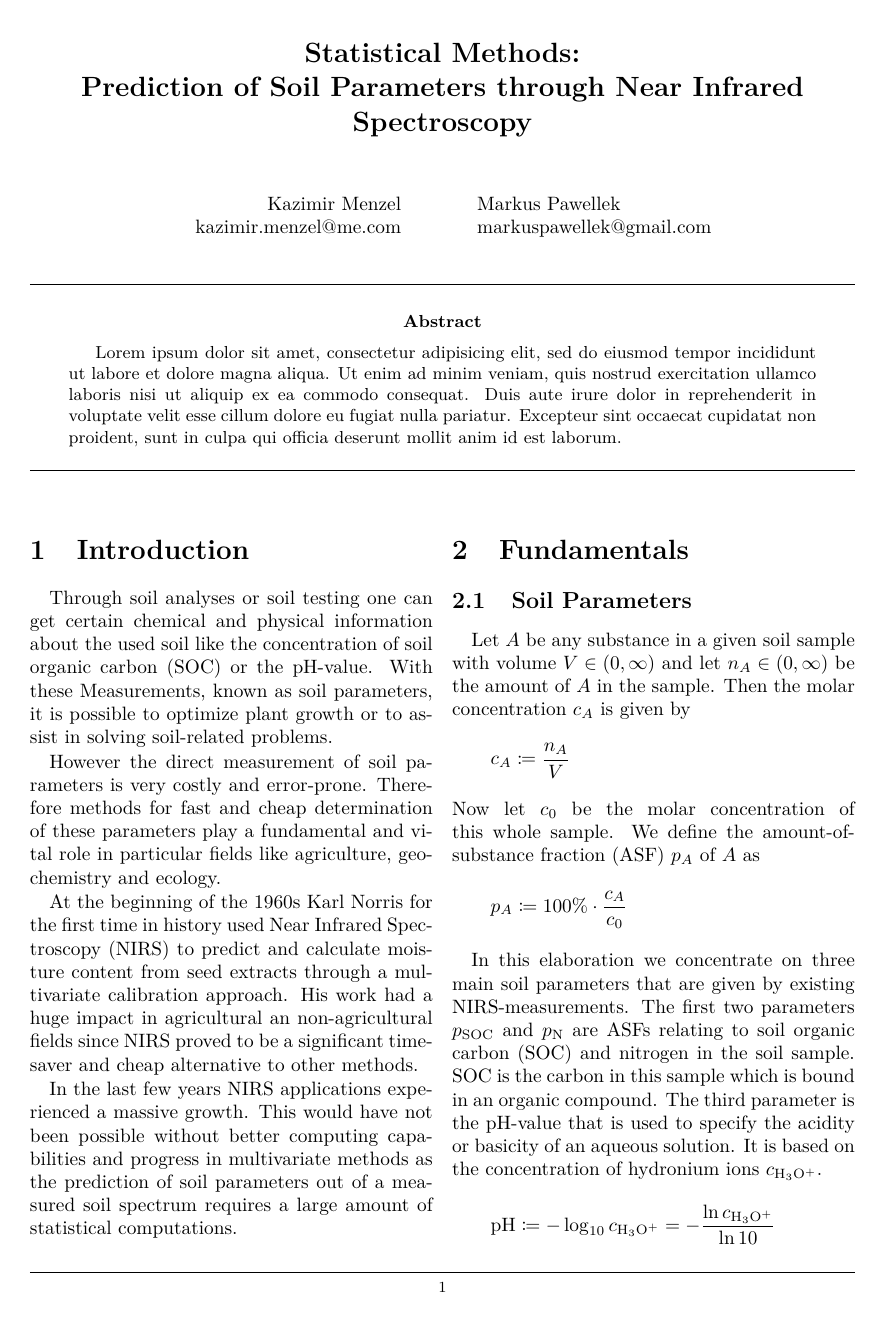
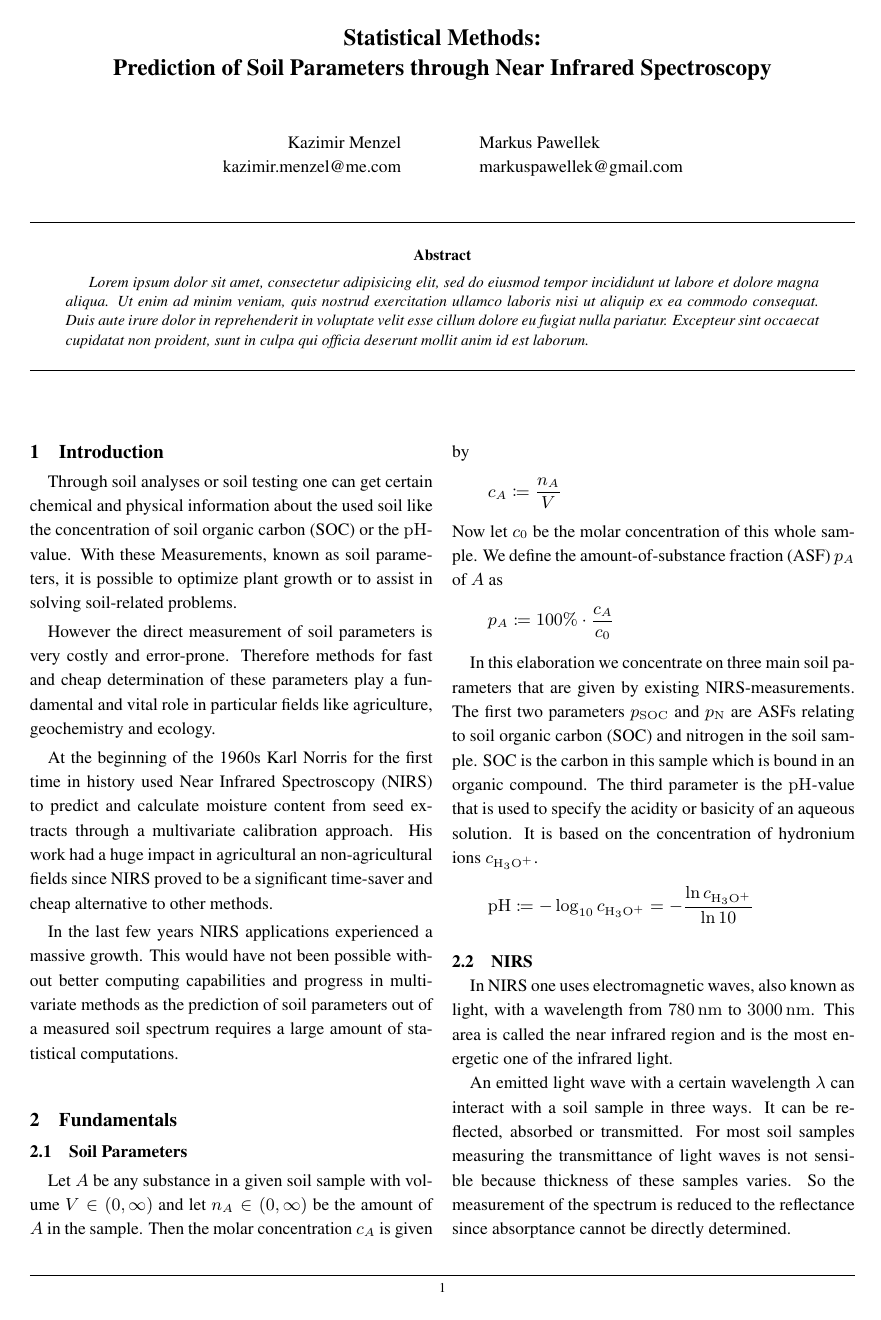
Before and after one commit to lyrahgames/nirs-soil-parameter-prediction, a LaTeX paper (tex/main.tex, which reads tex/pre.tex): page 1 of 7 before the commit and page 1 of 6 after it. Compiled offline with pdfLaTeX.

Commit message:
changed layout of elaboration more paper-like style

```diff
--- a/tex/main.tex
+++ b/tex/main.tex
@@ -5,13 +5,33 @@
 % \date{}
 \newcommand{\email}{kazimir.menzel@me.com \\ markuspawellek@gmail.com}
 
+\usepackage{csvsimple}
+% \titleformat{\section}{\fontfamily{put}\selectfont}{\thesection}{1em}{}
+ % \titleformat{\subsection}
+    % {\normalfont\bf}{\thesection}{1em}{}
+
+\usepackage{times}
+% \usepackage{scrextend}
+% \changefontsizes[9pt]{9pt}
+
+\usepackage{titlesec}
+
+% \titleformat*{\section*}{\LARGE\bfseries}
+\titleformat*{\section}{\large\bfseries}
+\titlespacing*{\section}{0pt}{1.5\baselineskip}{0pt}
+\titlespacing*{\subsection}{0pt}{\baselineskip}{0pt}
+% \titlespacing*{\section}{}{}{}
+\titleformat*{\subsection}{\bfseries}
+% \titleformat*{\subsubsection}{\bfseries}
+% \titleformat*{\paragraph}{\bfseries}
+% \titleformat*{\subparagraph}{\bfseries}
 
 \begin{document}
-
+	\linespread{1.1}\selectfont
 	\twocolumn[
 		{\begin{@twocolumnfalse}
 			\thispagestyle{titlestyle}
-			\section*{\centering \thetitle}
+			{\LARGE\bfseries \begin{center}{\thetitle}\end{center}}
 			\bigskip
 			\begin{minipage}[t][][c]{0.45\textwidth}
 				\raggedleft{Kazimir Menzel \\ kazimir.menzel@me.com}
@@ -23,7 +43,9 @@
 			\bigskip
 			\bigskip
 			\hrule
-			\medskip			\begin{abstract}
+			\medskip
+			\begin{abstract}
+				\itshape
 				\input{sec/abstract}
 			\end{abstract}
 			\medskip
--- a/tex/pre.tex
+++ b/tex/pre.tex
@@ -1,6 +1,8 @@
 % documentclass: article used for scientific journals, short reports, program documentation, etc
 % options: fontsize 11, generate document for double sided printing, a4-paper
-\documentclass[10pt, twoside, a4paper, fleqn, twocolumn]{article}
+\documentclass[9pt, twoside, a4paper, fleqn, twocolumn]{extarticle}
+
+\usepackage{extsizes}
 
 % package for changing page layout
 \usepackage{geometry}
@@ -30,7 +32,7 @@
 % package for times font
 % \usepackage{times}
 % package for latin modern fonts
-\usepackage{lmodern}
+% \usepackage{lmodern}
 
 % package for math symbols, functions and environments from ams(american mathematical society)
 \usepackage{amsmath}
```
Also changed, not shown: pro-files/data/gen/ms-sa-soc-par.csv (added, +2 -0 lines), tex/sec/parameters.tex (+1 -1 lines), tex/main.pdf, tex/main.tex (1 more changed lines), tex/pre.tex (2 more changed lines).
